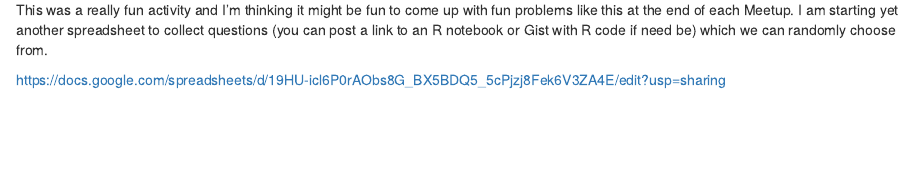
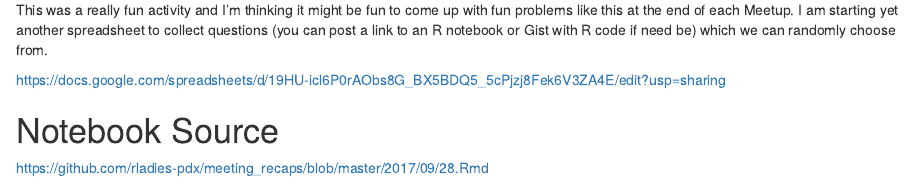
Before and after one commit to rladies-pdx/meeting_recaps, an R Markdown document (2017/09/28.Rmd): the page in a window 1100 px wide, from 12080 px down. Rendered offline with R 4.5, knitr and Pandoc, with nearby package versions.

Commit message:
Add link to source to meeting recap for Sept

```diff
--- a/2017/09/28.Rmd
+++ b/2017/09/28.Rmd
@@ -262,3 +262,7 @@ atcg_permutations
 This was a really fun activity and I'm thinking it might be fun to come up with fun problems like this at the end of each Meetup. I am starting yet another spreadsheet to collect questions (you can post a link to an R notebook or Gist with R code if need be) which we can randomly choose from.
 
 https://docs.google.com/spreadsheets/d/19HU-icl6P0rAObs8G_BX5BDQ5_5cPjzj8Fek6V3ZA4E/edit?usp=sharing
+
+# Notebook Source
+
+https://github.com/rladies-pdx/meeting_recaps/blob/master/2017/09/28.Rmd
```
